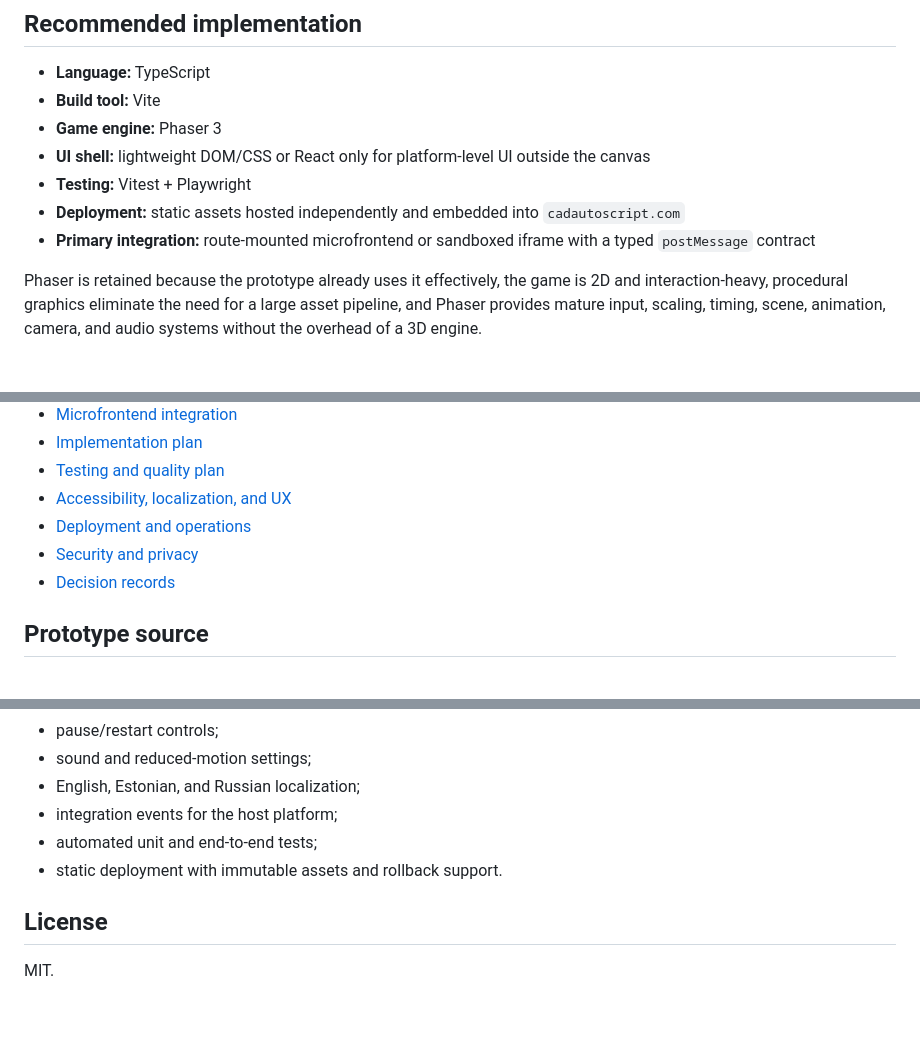
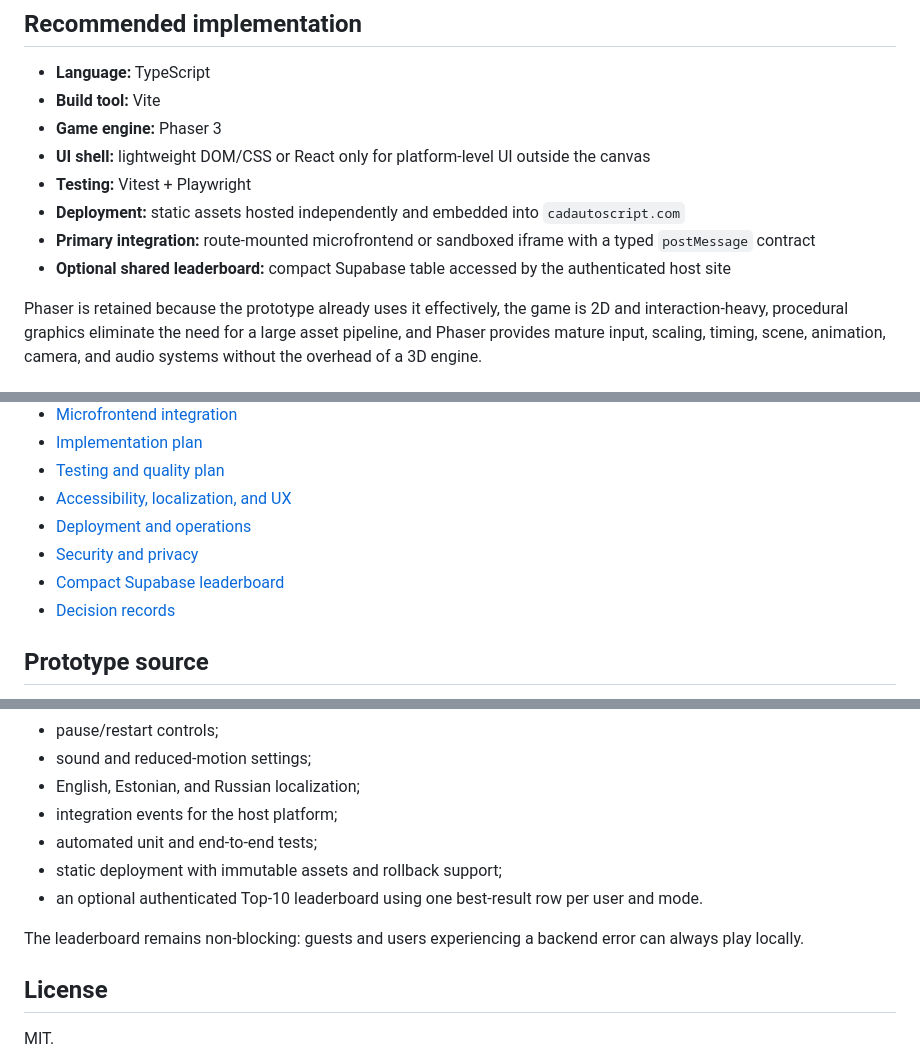
Before and after one commit to YurMil/game-flanges-memory-matrix, a Markdown page: README.md, 3 parts joined by grey strips. GitHub-like rendering; blank space fills up the shorter version.

Commit message:
Link compact leaderboard documentation

```diff
--- a/README.md
+++ b/README.md
@@ -13,6 +13,7 @@ This repository currently contains the product and engineering documentation pac
 - **Testing:** Vitest + Playwright
 - **Deployment:** static assets hosted independently and embedded into `cadautoscript.com`
 - **Primary integration:** route-mounted microfrontend or sandboxed iframe with a typed `postMessage` contract
+- **Optional shared leaderboard:** compact Supabase table accessed by the authenticated host site
 
 Phaser is retained because the prototype already uses it effectively, the game is 2D and interaction-heavy, procedural graphics eliminate the need for a large asset pipeline, and Phaser provides mature input, scaling, timing, scene, animation, camera, and audio systems without the overhead of a 3D engine.
 
@@ -27,6 +28,7 @@ Phaser is retained because the prototype already uses it effectively, the game i
 - [Accessibility, localization, and UX](docs/07-accessibility-localization-ux.md)
 - [Deployment and operations](docs/08-deployment-operations.md)
 - [Security and privacy](docs/09-security-privacy.md)
+- [Compact Supabase leaderboard](docs/10-supabase-leaderboard.md)
 - [Decision records](docs/adr/README.md)
 
 ## Prototype source
@@ -95,7 +97,10 @@ The first production release should include:
 - English, Estonian, and Russian localization;
 - integration events for the host platform;
 - automated unit and end-to-end tests;
-- static deployment with immutable assets and rollback support.
+- static deployment with immutable assets and rollback support;
+- an optional authenticated Top-10 leaderboard using one best-result row per user and mode.
+
+The leaderboard remains non-blocking: guests and users experiencing a backend error can always play locally.
 
 ## License
 
```
